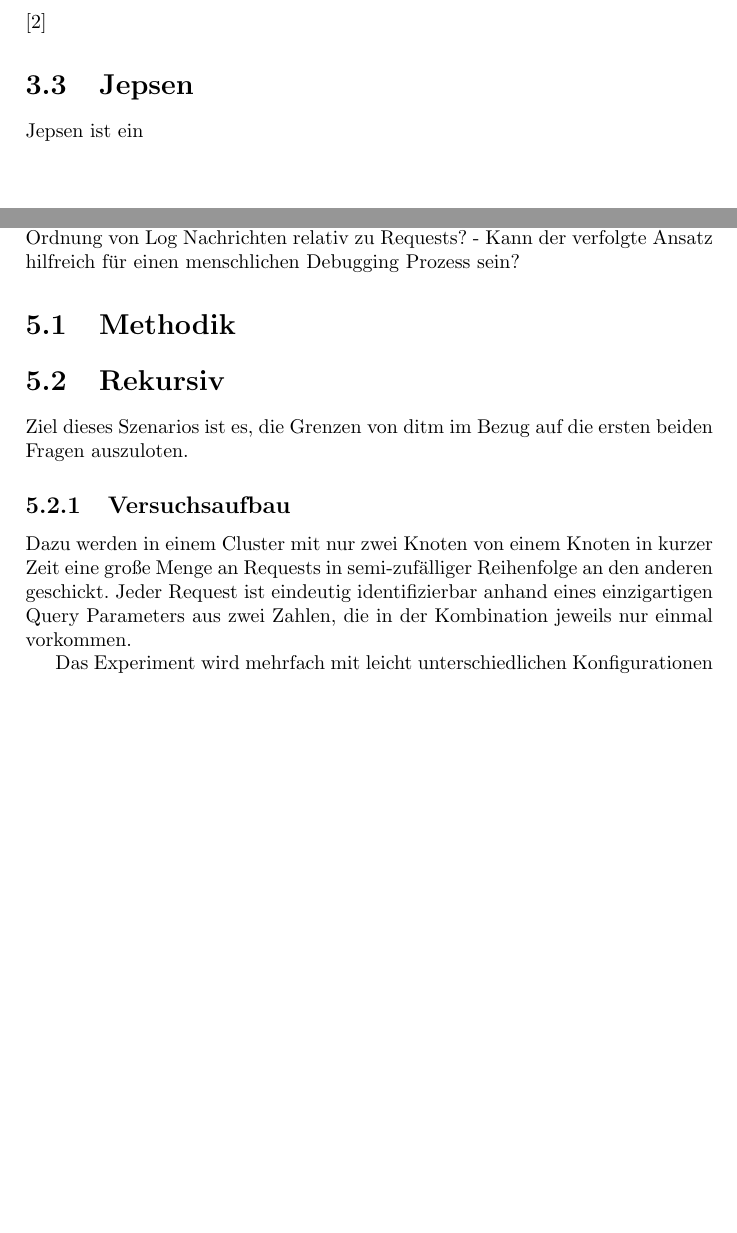
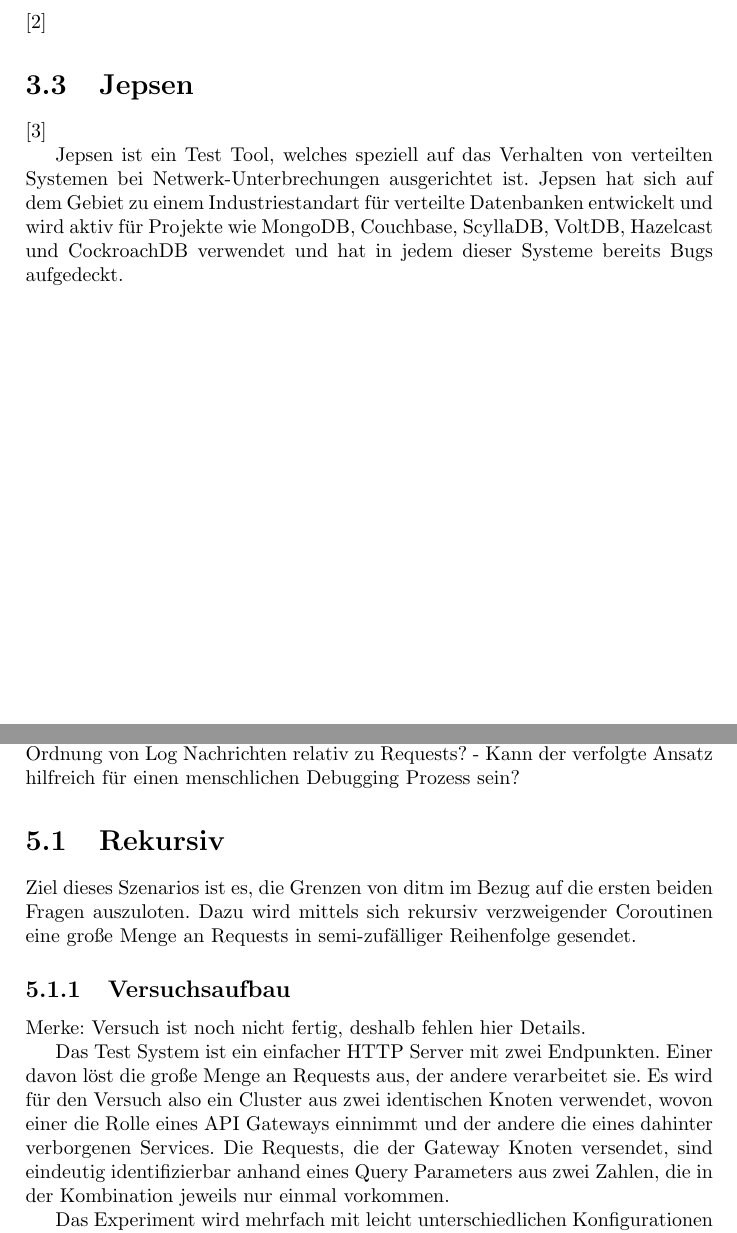
Before and after one commit to JonathanArns/ditm, a LaTeX thesis (thesis/thesis.tex): two parts of pages 7 and 14 of 19, joined at a grey line, cut so that both start at the same text, the shorter picture padded with empty space. Compiled offline with pdfLaTeX.

Commit message:
add new jepsen source and some text

```diff
--- a/thesis/thesis.tex
+++ b/thesis/thesis.tex
@@ -58,7 +58,11 @@
 \section{Chaos Testing}
 \cite{why_is_random_testing_effective}
 \section{Jepsen}
-Jepsen ist ein
+\cite{abstracting_the_geniuses}
+
+Jepsen ist ein Test Tool, welches speziell auf das Verhalten von verteilten Systemen bei Netwerk-Unterbrechungen ausgerichtet ist.
+Jepsen hat sich auf dem Gebiet zu einem Industriestandart für verteilte Datenbanken entwickelt und wird aktiv für Projekte wie
+MongoDB, Couchbase, ScyllaDB, VoltDB, Hazelcast und CockroachDB verwendet und hat in jedem dieser Systeme bereits Bugs aufgedeckt.
 
 \chapter{Systembeschreibung}
 Dieses Kapitel beschreibt die Idee, die Anforderungen und die Umsetzung des im Rahmen dieser Arbeit entwickelten Systems ditm.
@@ -202,14 +206,20 @@ In diesem Kapitel werden anhand des beschriebenen Prototypen die folgenden Hypot
 - Wie gut funktionieren Replays von Netwerk-Unterbrechungen über einen Proxy?
 - Wie gut funktioniert die chronologische Ordnung von Log Nachrichten relativ zu Requests?
 - Kann der verfolgte Ansatz hilfreich für einen menschlichen Debugging Prozess sein?
-\section{Methodik}
 \section{Rekursiv}
 Ziel dieses Szenarios ist es, die Grenzen von ditm im Bezug auf die ersten beiden Fragen auszuloten.
+Dazu wird mittels sich rekursiv verzweigender Coroutinen eine große Menge an Requests in semi-zufälliger
+Reihenfolge gesendet.
 \subsection{Versuchsaufbau}
-Dazu werden in einem Cluster mit nur zwei Knoten von einem Knoten in kurzer Zeit eine große Menge an
-Requests in semi-zufälliger Reihenfolge an den anderen geschickt. Jeder Request ist eindeutig
-identifizierbar anhand eines einzigartigen Query Parameters aus zwei Zahlen, die in der
-Kombination jeweils nur einmal vorkommen.
+Merke: Versuch ist noch nicht fertig, deshalb fehlen hier Details.
+
+Das Test System ist ein einfacher HTTP Server mit zwei Endpunkten. Einer davon löst die große Menge an
+Requests aus, der andere verarbeitet sie. Es wird für den Versuch also ein Cluster aus zwei identischen
+Knoten verwendet, wovon einer die Rolle eines API Gateways einnimmt und der andere die eines dahinter
+verborgenen Services.
+Die Requests, die der Gateway Knoten versendet, sind eindeutig identifizierbar anhand eines Query Parameters
+aus zwei Zahlen, die in der Kombination jeweils nur einmal vorkommen.
+
 
 Das Experiment wird mehrfach mit leicht unterschiedlichen Konfigurationen durchgeführt, um das Verhalten von ditm
 im Bezug auf verschiedene Request Eigenschaften zu testen.
@@ -216,4 +228,5 @@ im Bezug auf verschiedene Request Eigenschaften zu testen.
 \subsection{Ergebnisse}
+% Tabelle mit Ergebnissen
 \section{Konstostand}
 \subsection{Versuchsaufbau}
 \subsection{Ergebnisse}
```
Also changed, not shown: thesis/literatur.bib (+20 -0 lines), thesis/thesis.tex (2 more changed lines).
